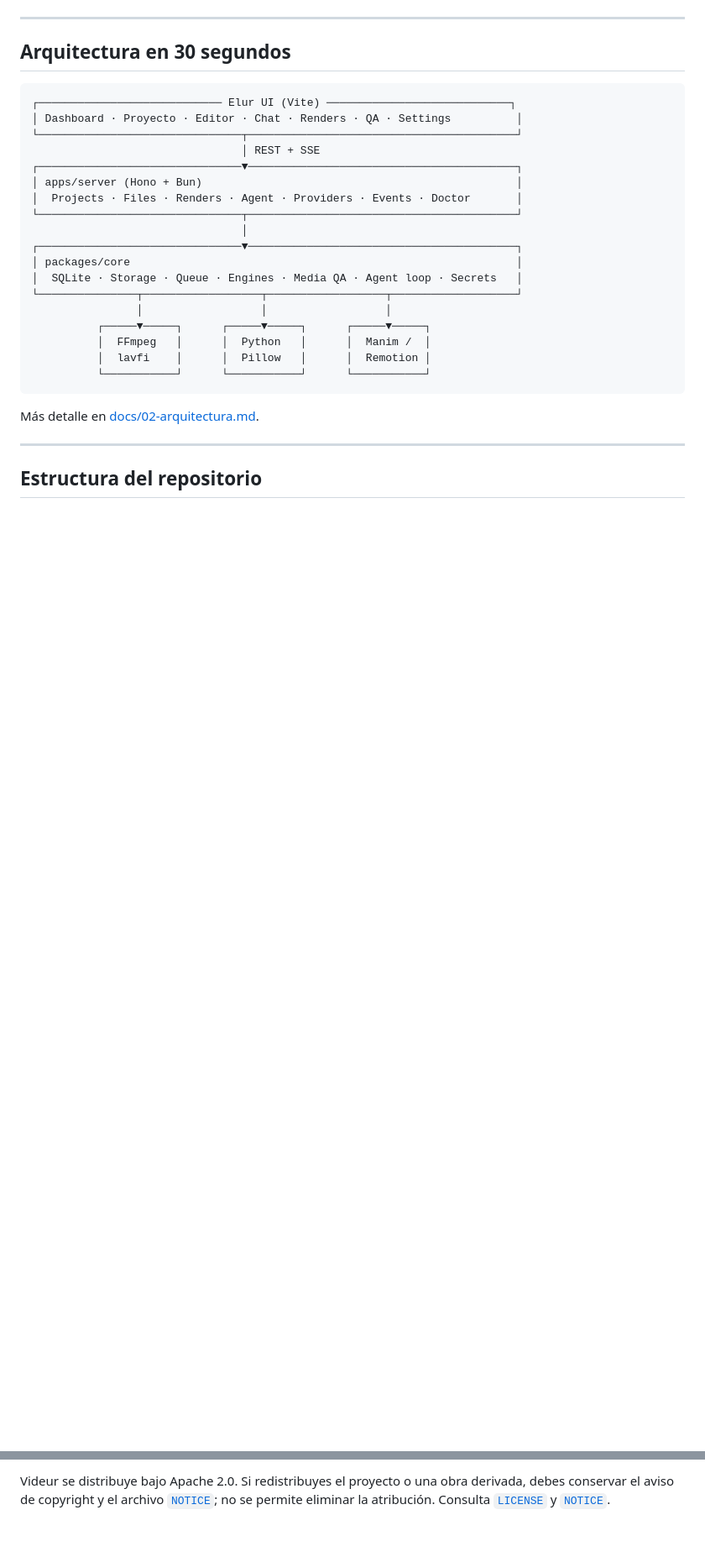
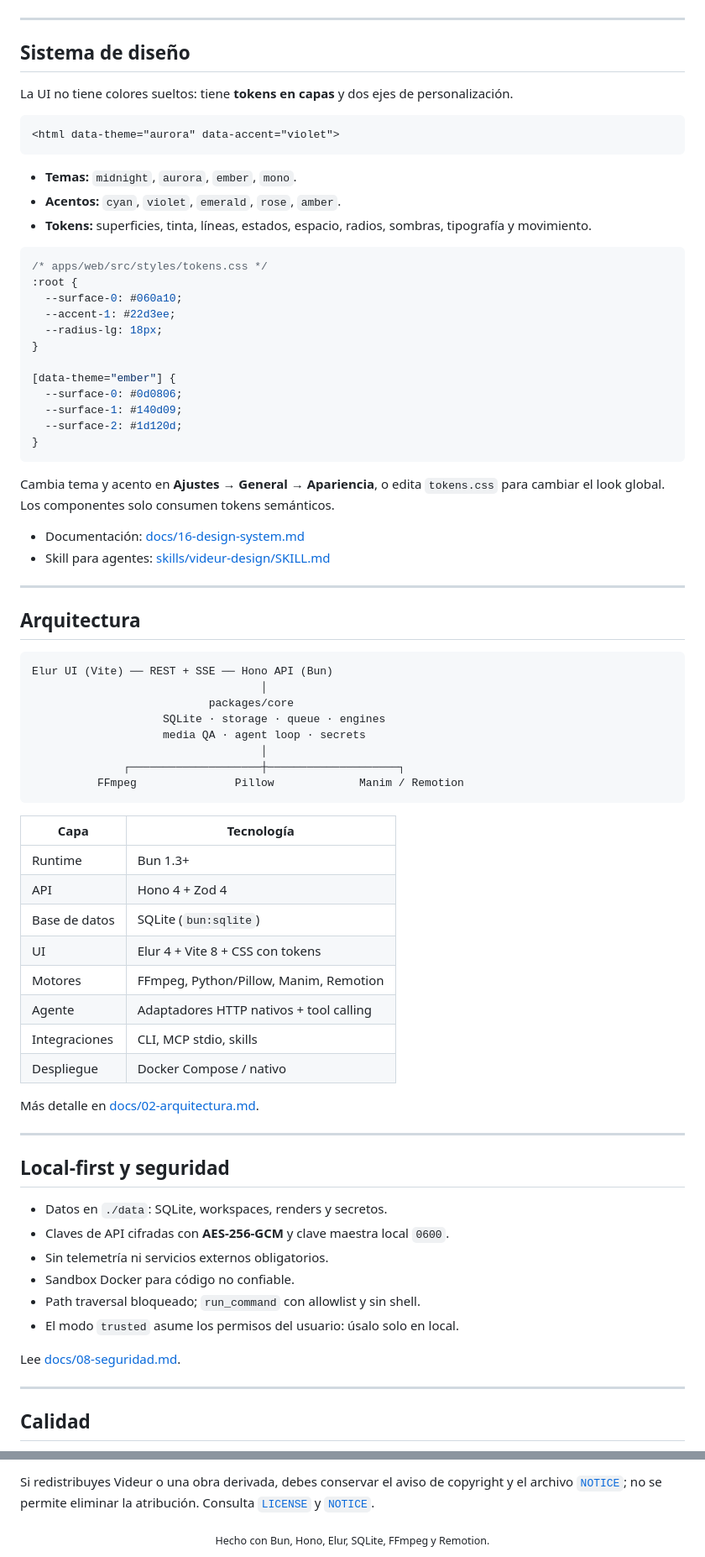
Before and after one commit to DeijoseDevelop/videur, a Markdown page: README.md, 2 parts joined by grey strips. Shown at 84% size. Drawn GitHub-style; blank space fills up the shorter version.

````diff
--- a/README.md
+++ b/README.md
@@ -113,31 +165,80 @@ Consulta [docs/11-integraciones-agentes.md](docs/11-integraciones-agentes.md).
 
 ---
 
-## Arquitectura en 30 segundos
+## Sistema de diseño
+
+La UI no tiene colores sueltos: tiene **tokens en capas** y dos ejes de personalización.
+
+```html
+<html data-theme="aurora" data-accent="violet">
+```
+
+- **Temas:** `midnight`, `aurora`, `ember`, `mono`.
+- **Acentos:** `cyan`, `violet`, `emerald`, `rose`, `amber`.
+- **Tokens:** superficies, tinta, líneas, estados, espacio, radios, sombras, tipografía y movimiento.
+
+```css
+/* apps/web/src/styles/tokens.css */
+:root {
+  --surface-0: #060a10;
+  --accent-1: #22d3ee;
+  --radius-lg: 18px;
+}
+
+[data-theme="ember"] {
+  --surface-0: #0d0806;
+  --surface-1: #140d09;
+  --surface-2: #1d120d;
+}
+```
+
+Cambia tema y acento en **Ajustes → General → Apariencia**, o edita `tokens.css` para cambiar el look global. Los componentes solo consumen tokens semánticos.
+
+- Documentación: [docs/16-design-system.md](docs/16-design-system.md)
+- Skill para agentes: [skills/videur-design/SKILL.md](skills/videur-design/SKILL.md)
+
+---
+
+## Arquitectura
 
 ```text
-┌──────────────────────────── Elur UI (Vite) ────────────────────────────┐
-│ Dashboard · Proyecto · Editor · Chat · Renders · QA · Settings          │
-└───────────────────────────────┬─────────────────────────────────────────┘
-                                │ REST + SSE
-┌───────────────────────────────▼─────────────────────────────────────────┐
-│ apps/server (Hono + Bun)                                                │
-│  Projects · Files · Renders · Agent · Providers · Events · Doctor       │
-└───────────────────────────────┬─────────────────────────────────────────┘
-                                │
-┌───────────────────────────────▼─────────────────────────────────────────┐
-│ packages/core                                                           │
-│  SQLite · Storage · Queue · Engines · Media QA · Agent loop · Secrets   │
-└───────────────┬──────────────────┬──────────────────┬───────────────────┘
-                │                  │                  │
-          ┌─────▼─────┐      ┌─────▼─────┐      ┌─────▼─────┐
-          │  FFmpeg   │      │  Python   │      │  Manim /  │
-          │  lavfi    │      │  Pillow   │      │  Remotion │
-          └───────────┘      └───────────┘      └───────────┘
+Elur UI (Vite) ── REST + SSE ── Hono API (Bun)
+                                   │
+                           packages/core
+                    SQLite · storage · queue · engines
+                    media QA · agent loop · secrets
+                                   │
+              ┌────────────────────┼────────────────────┐
+          FFmpeg               Pillow             Manim / Remotion
 ```
+
+| Capa | Tecnología |
+|---|---|
+| Runtime | Bun 1.3+ |
+| API | Hono 4 + Zod 4 |
+| Base de datos | SQLite (`bun:sqlite`) |
+| UI | Elur 4 + Vite 8 + CSS con tokens |
+| Motores | FFmpeg, Python/Pillow, Manim, Remotion |
+| Agente | Adaptadores HTTP nativos + tool calling |
+| Integraciones | CLI, MCP stdio, skills |
+| Despliegue | Docker Compose / nativo |
 
 Más detalle en [docs/02-arquitectura.md](docs/02-arquitectura.md).
 
 ---
 
-## Estructura del repositorio
+## Local-first y seguridad
+
+- Datos en `./data`: SQLite, workspaces, renders y secretos.
+- Claves de API cifradas con **AES-256-GCM** y clave maestra local `0600`.
+- Sin telemetría ni servicios externos obligatorios.
+- Sandbox Docker para código no confiable.
+- Path traversal bloqueado; `run_command` con allowlist y sin shell.
+- El modo `trusted` asume los permisos del usuario: úsalo solo en local.
+
+Lee [docs/08-seguridad.md](docs/08-seguridad.md).
+
+---
+
+## Calidad
+
@@ -193,2 +308,6 @@ Apache License 2.0 © 2026 **Deiver Vasquez**.
 
-Videur se distribuye bajo Apache 2.0. Si redistribuyes el proyecto o una obra derivada, debes conservar el aviso de copyright y el archivo [`NOTICE`](NOTICE); no se permite eliminar la atribución. Consulta [`LICENSE`](LICENSE) y [`NOTICE`](NOTICE).
+Si redistribuyes Videur o una obra derivada, debes conservar el aviso de copyright y el archivo [`NOTICE`](NOTICE); no se permite eliminar la atribución. Consulta [`LICENSE`](LICENSE) y [`NOTICE`](NOTICE).
+
+<div align="center">
+  <sub>Hecho con Bun, Hono, Elur, SQLite, FFmpeg y Remotion.</sub>
+</div>
````
Also changed, not shown: other parts of README.md (+142 -76 lines), AGENTS.md (+7 -0 lines), docs/16-design-system.md (added, +84 -0 lines), docs/README.md (+1 -0 lines), skills/videur-design/SKILL.md (added, +62 -0 lines), docs/assets/dashboard.png (added), docs/assets/project-pythagoras.png (added), docs/assets/render-elur.png (added), docs/assets/settings-aurora.png (added), docs/assets/settings.png (added), 1 other file.
